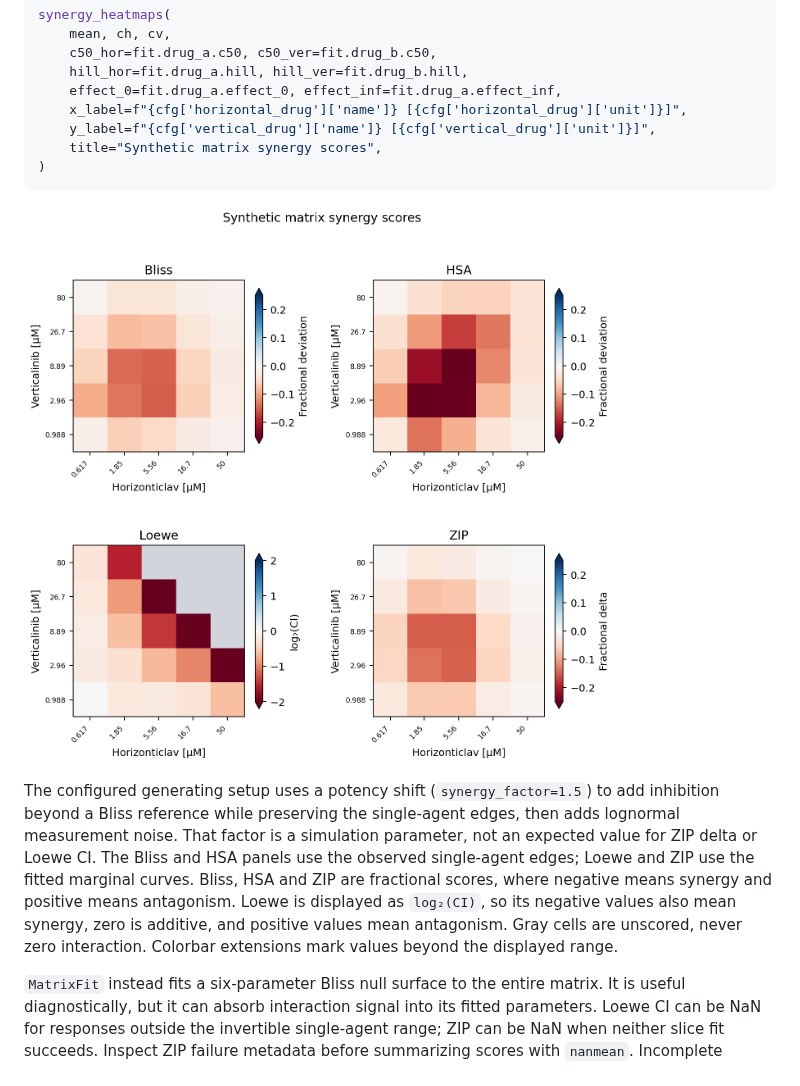
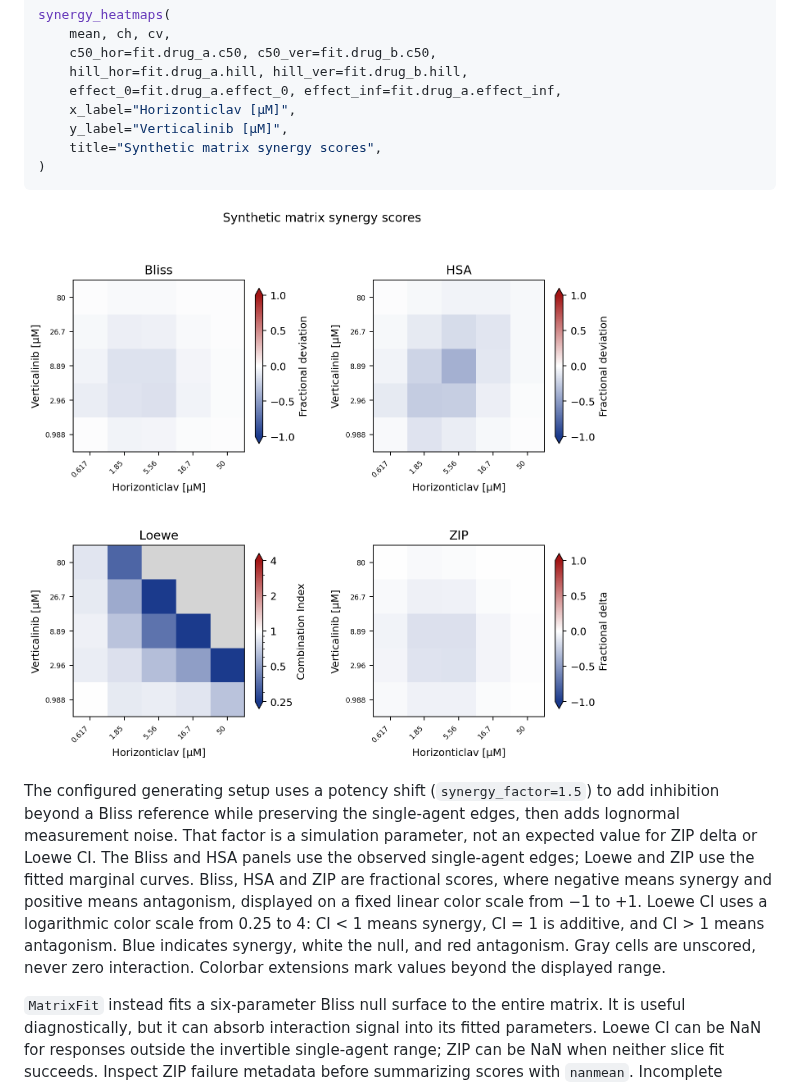
Before and after one commit to szarma/synfit, a Markdown page: docs/tutorials.md, the part around the change. Rendered like a GitHub page; pictures changed too: docs/images/synergy-analysis.png.

````diff
--- a/docs/tutorials.md
+++ b/docs/tutorials.md
@@ -64,8 +64,8 @@ synergy_heatmaps(
     c50_hor=fit.drug_a.c50, c50_ver=fit.drug_b.c50,
     hill_hor=fit.drug_a.hill, hill_ver=fit.drug_b.hill,
     effect_0=fit.drug_a.effect_0, effect_inf=fit.drug_a.effect_inf,
-    x_label=f"{cfg['horizontal_drug']['name']} [{cfg['horizontal_drug']['unit']}]",
-    y_label=f"{cfg['vertical_drug']['name']} [{cfg['vertical_drug']['unit']}]",
+    x_label="Horizonticlav [µM]",
+    y_label="Verticalinib [µM]",
     title="Synthetic matrix synergy scores",
 )
 ```
@@ -78,10 +78,12 @@ edges, then adds lognormal measurement noise. That factor is a simulation
 parameter, not an expected value for ZIP delta or Loewe CI. The
 Bliss and HSA panels use the observed single-agent edges; Loewe and ZIP use the
 fitted marginal curves. Bliss, HSA and ZIP are fractional scores, where
-negative means synergy and positive means antagonism. Loewe is displayed as
-`log₂(CI)`, so its negative values also mean synergy, zero is additive, and
-positive values mean antagonism. Gray cells are unscored, never zero
-interaction. Colorbar extensions mark values beyond the displayed range.
+negative means synergy and positive means antagonism, displayed on a fixed
+linear color scale from −1 to +1. Loewe CI uses a logarithmic color scale from
+0.25 to 4: CI < 1 means synergy, CI = 1 is additive, and CI > 1 means antagonism.
+Blue indicates synergy, white the null, and red antagonism. Gray cells are
+unscored, never zero interaction. Colorbar extensions mark values beyond the
+displayed range.
 
 `MatrixFit` instead fits a six-parameter Bliss null surface to the entire
 matrix. It is useful diagnostically, but it can absorb interaction signal into
````
Also changed, not shown: docs/api.md (+5 -3 lines), 1 other file.
